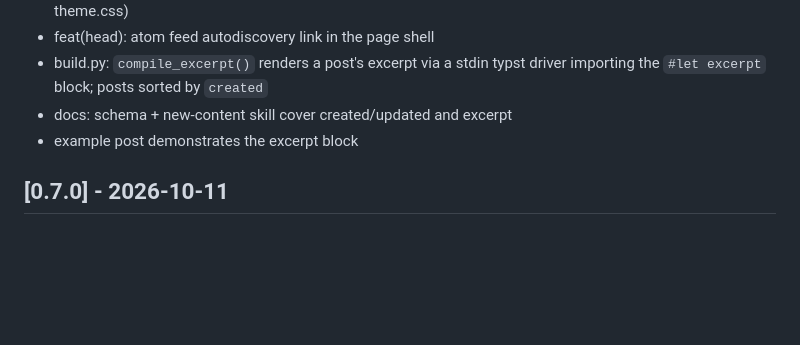
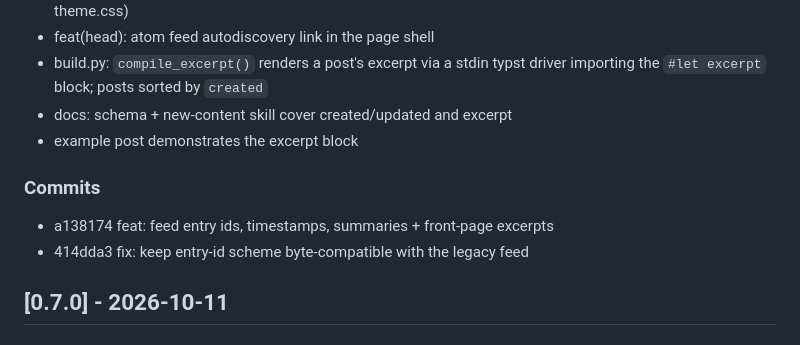
Before and after one commit to capotej/create-content-repo, a Markdown page: CHANGELOG.md, the part around the change. GitHub-like rendering; blank space fills up the shorter version.

```diff
--- a/CHANGELOG.md
+++ b/CHANGELOG.md
@@ -25,6 +25,11 @@ autodiscovery tag.
   `created`
 - docs: schema + new-content skill cover created/updated and excerpt
 - example post demonstrates the excerpt block
+
+### Commits
+
+- a138174 feat: feed entry ids, timestamps, summaries + front-page excerpts
+- 414dda3 fix: keep entry-id scheme byte-compatible with the legacy feed
 
 ## [0.7.0] - 2026-10-11
 
```
